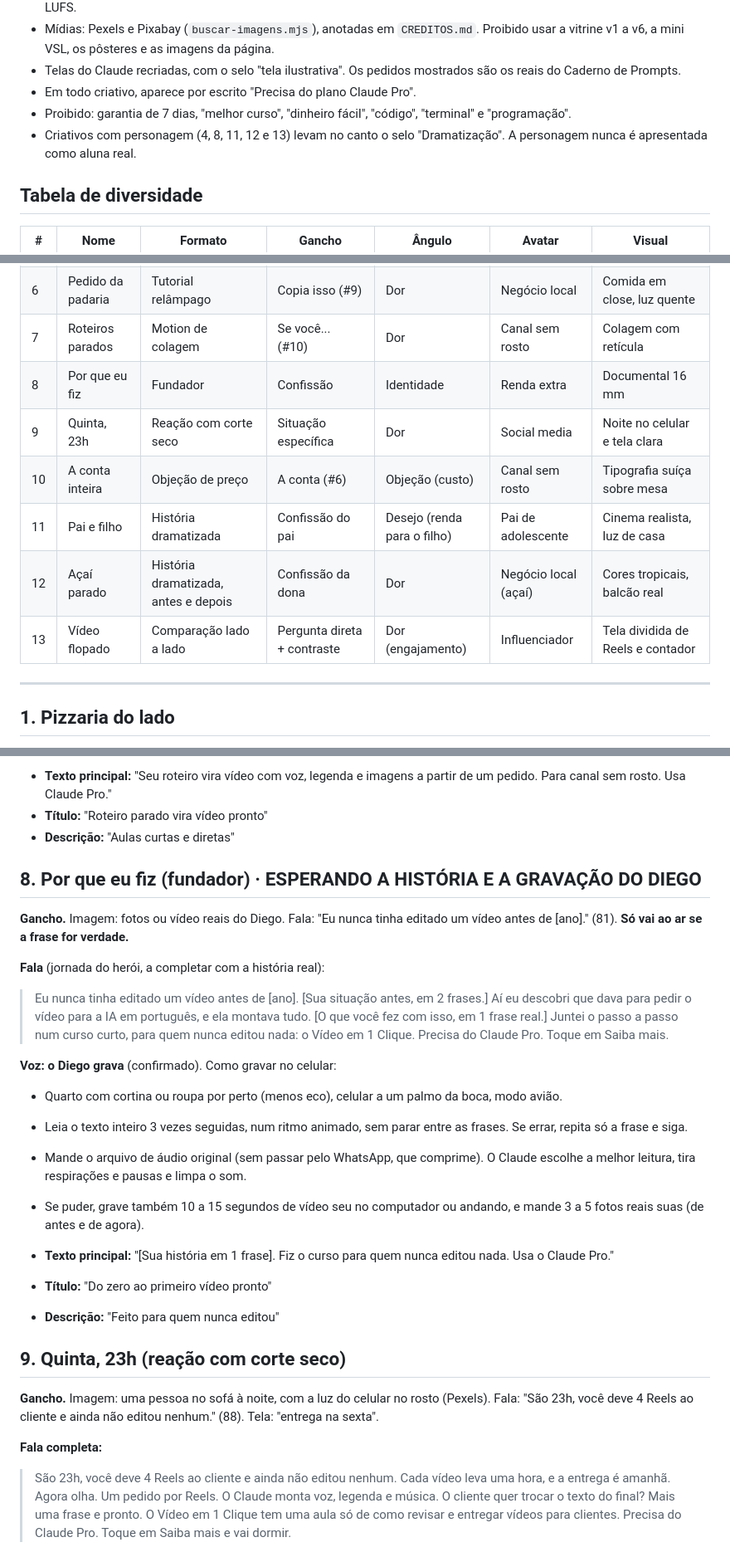
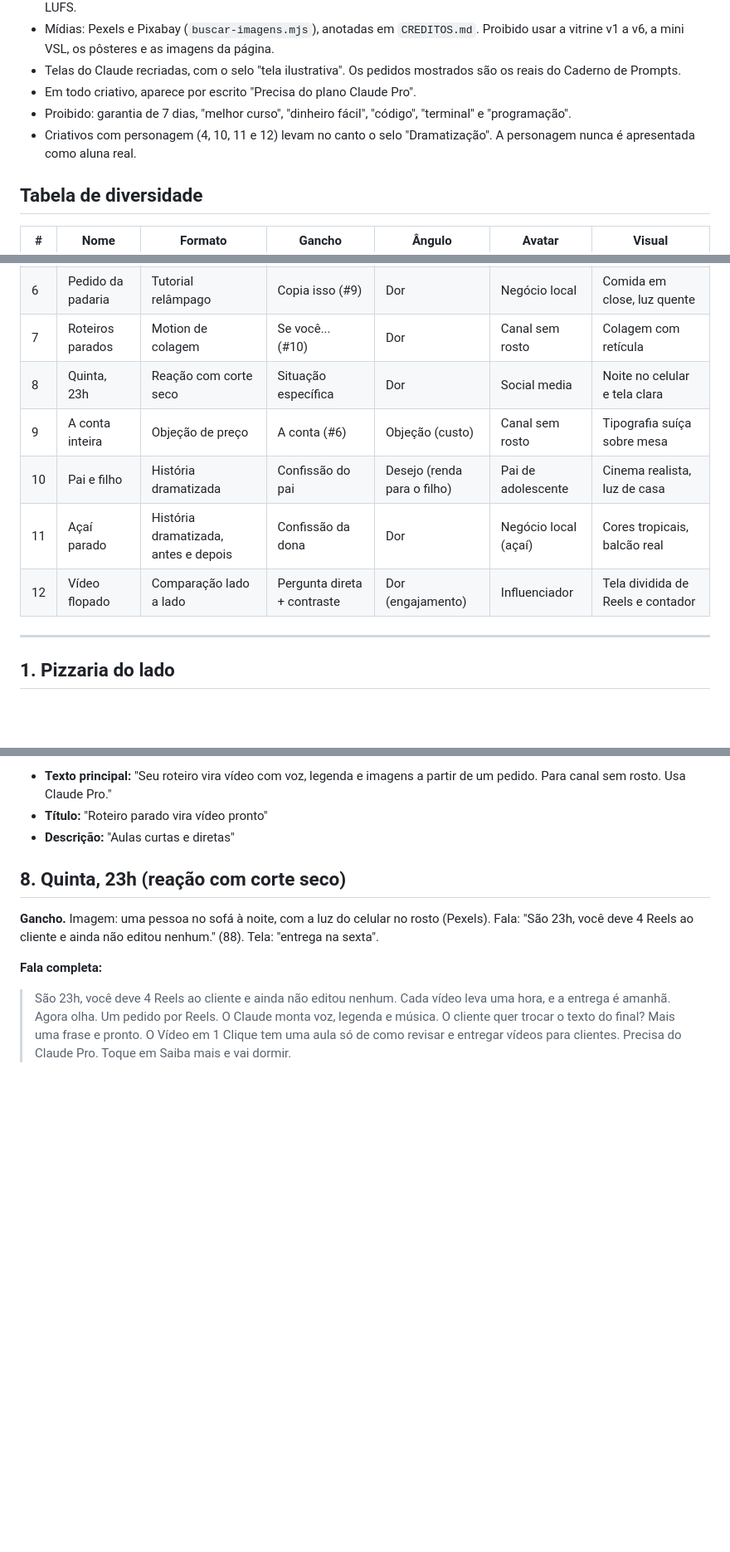
Before and after one commit to diegotrindademt/video-em-1-clique, a Markdown page: producao/anuncios/ROTEIROS-12-CRIATIVOS.md, 3 parts joined by grey strips. Shown at 83% size. Rendered like a GitHub page; blank space fills up the shorter version.

Commit message:
Cancela o criativo do fundador e junta pedido e briefing num arquivo só
Co-Authored-By: Claude Opus 5.5 <noreply@anthropic.com>
Claude-Session: https://claude.ai/code/session_01WuXiX5eH5aXBsPcVoEZ8oQ

```diff
--- a/producao/anuncios/ROTEIROS-13-CRIATIVOS.md
+++ b/producao/anuncios/ROTEIROS-12-CRIATIVOS.md
@@ -17,7 +17,7 @@ Skills de base: `coreyhaines31/marketingskills@ad-creative` (formatos Meta S a F
 - Telas do Claude recriadas, com o selo "tela ilustrativa". Os pedidos mostrados são os reais do Caderno de Prompts.
 - Em todo criativo, aparece por escrito "Precisa do plano Claude Pro".
 - Proibido: garantia de 7 dias, "melhor curso", "dinheiro fácil", "código", "terminal" e "programação".
-- Criativos com personagem (4, 8, 11, 12 e 13) levam no canto o selo "Dramatização". A personagem nunca é apresentada como aluna real.
+- Criativos com personagem (4, 10, 11 e 12) levam no canto o selo "Dramatização". A personagem nunca é apresentada como aluna real.
 
 ## Tabela de diversidade
 
@@ -30,12 +30,11 @@ Skills de base: `coreyhaines31/marketingskills@ad-creative` (formatos Meta S a F
 | 5 | A hora perdida | Antes e depois | Contraste (#13) | Comparação | Social media | Tela dividida fria e quente |
 | 6 | Pedido da padaria | Tutorial relâmpago | Copia isso (#9) | Dor | Negócio local | Comida em close, luz quente |
 | 7 | Roteiros parados | Motion de colagem | Se você... (#10) | Dor | Canal sem rosto | Colagem com retícula |
-| 8 | Por que eu fiz | Fundador | Confissão | Identidade | Renda extra | Documental 16 mm |
-| 9 | Quinta, 23h | Reação com corte seco | Situação específica | Dor | Social media | Noite no celular e tela clara |
-| 10 | A conta inteira | Objeção de preço | A conta (#6) | Objeção (custo) | Canal sem rosto | Tipografia suíça sobre mesa |
-| 11 | Pai e filho | História dramatizada | Confissão do pai | Desejo (renda para o filho) | Pai de adolescente | Cinema realista, luz de casa |
-| 12 | Açaí parado | História dramatizada, antes e depois | Confissão da dona | Dor | Negócio local (açaí) | Cores tropicais, balcão real |
-| 13 | Vídeo flopado | Comparação lado a lado | Pergunta direta + contraste | Dor (engajamento) | Influenciador | Tela dividida de Reels e contador |
+| 8 | Quinta, 23h | Reação com corte seco | Situação específica | Dor | Social media | Noite no celular e tela clara |
+| 9 | A conta inteira | Objeção de preço | A conta (#6) | Objeção (custo) | Canal sem rosto | Tipografia suíça sobre mesa |
+| 10 | Pai e filho | História dramatizada | Confissão do pai | Desejo (renda para o filho) | Pai de adolescente | Cinema realista, luz de casa |
+| 11 | Açaí parado | História dramatizada, antes e depois | Confissão da dona | Dor | Negócio local (açaí) | Cores tropicais, balcão real |
+| 12 | Vídeo flopado | Comparação lado a lado | Pergunta direta + contraste | Dor (engajamento) | Influenciador | Tela dividida de Reels e contador |
 
 ---
 
@@ -129,23 +128,7 @@ Depois, o cartão final de 3 s.
 - **Título:** "Roteiro parado vira vídeo pronto"
 - **Descrição:** "Aulas curtas e diretas"
 
-## 8. Por que eu fiz (fundador) · ESPERANDO A HISTÓRIA E A GRAVAÇÃO DO DIEGO
-**Gancho.** Imagem: fotos ou vídeo reais do Diego. Fala: "Eu nunca tinha editado um vídeo antes de [ano]." (81). **Só vai ao ar se a frase for verdade.**
-
-**Fala** (jornada do herói, a completar com a história real):
-> Eu nunca tinha editado um vídeo antes de [ano]. [Sua situação antes, em 2 frases.] Aí eu descobri que dava para pedir o vídeo para a IA em português, e ela montava tudo. [O que você fez com isso, em 1 frase real.] Juntei o passo a passo num curso curto, para quem nunca editou nada: o Vídeo em 1 Clique. Precisa do Claude Pro. Toque em Saiba mais.
-
-**Voz: o Diego grava** (confirmado). Como gravar no celular:
-- Quarto com cortina ou roupa por perto (menos eco), celular a um palmo da boca, modo avião.
-- Leia o texto inteiro 3 vezes seguidas, num ritmo animado, sem parar entre as frases. Se errar, repita só a frase e siga.
-- Mande o arquivo de áudio original (sem passar pelo WhatsApp, que comprime). O Claude escolhe a melhor leitura, tira respirações e pausas e limpa o som.
-- Se puder, grave também 10 a 15 segundos de vídeo seu no computador ou andando, e mande 3 a 5 fotos reais suas (de antes e de agora).
-
-- **Texto principal:** "[Sua história em 1 frase]. Fiz o curso para quem nunca editou nada. Usa o Claude Pro."
-- **Título:** "Do zero ao primeiro vídeo pronto"
-- **Descrição:** "Feito para quem nunca editou"
-
-## 9. Quinta, 23h (reação com corte seco)
+## 8. Quinta, 23h (reação com corte seco)
 **Gancho.** Imagem: uma pessoa no sofá à noite, com a luz do celular no rosto (Pexels). Fala: "São 23h, você deve 4 Reels ao cliente e ainda não editou nenhum." (88). Tela: "entrega na sexta".
 
 **Fala completa:**
```
Also changed, not shown: other parts of producao/anuncios/ROTEIROS-12-CRIATIVOS.md (+7 -7 lines), producao/anuncios/COLE-NO-CLAUDE-DO-COMPUTADOR.md (added, +243 -0 lines), producao/anuncios/PROMPT-PRODUZIR-CRIATIVOS.md (deleted, +0 -17 lines).
